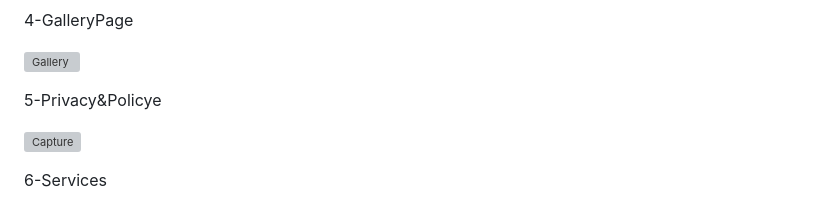
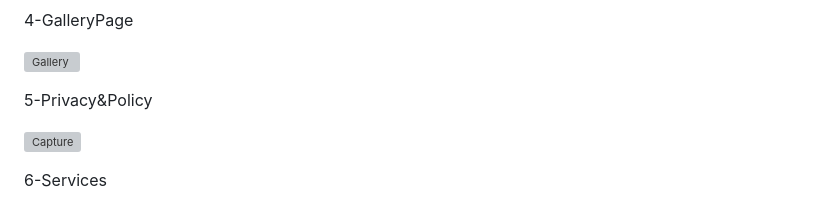
Before and after one commit to Ozy2022/GoldMineGuide, a Markdown page: README.md, the part around the change. GitHub-like rendering; grey boxes are pictures that could not be loaded.

```diff
--- a/README.md
+++ b/README.md
@@ -53,7 +53,7 @@ gold mining details.
 
 ![Gallery](https://github.com/Ozy2022/GoldMineGuide/assets/96604157/4be086e2-9bc8-4488-aa57-029f3cb0614d)
 
-5-Privacy&Policye
+5-Privacy&Policy
 
 ![Capture](https://github.com/Ozy2022/GoldMineGuide/assets/96604157/e94639d8-04cd-467e-8651-a75981ce1785)
 
```
